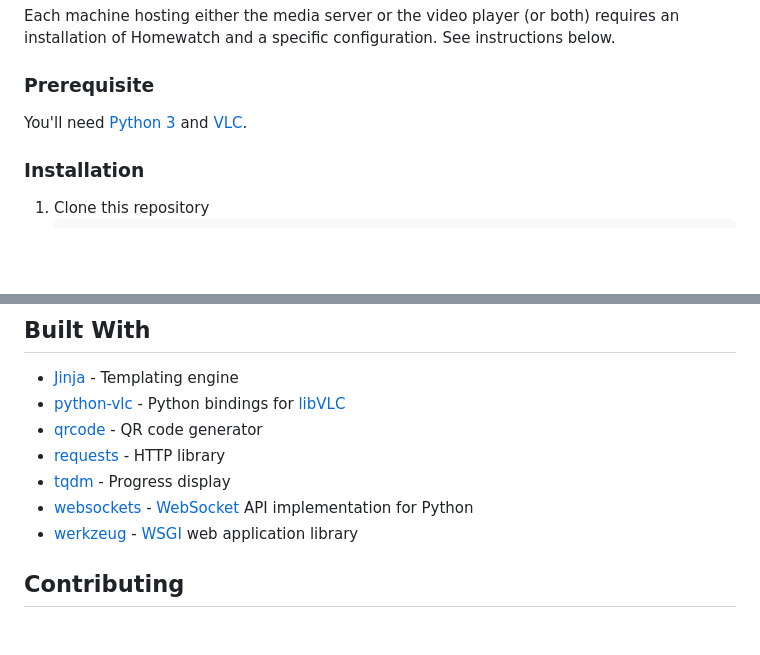
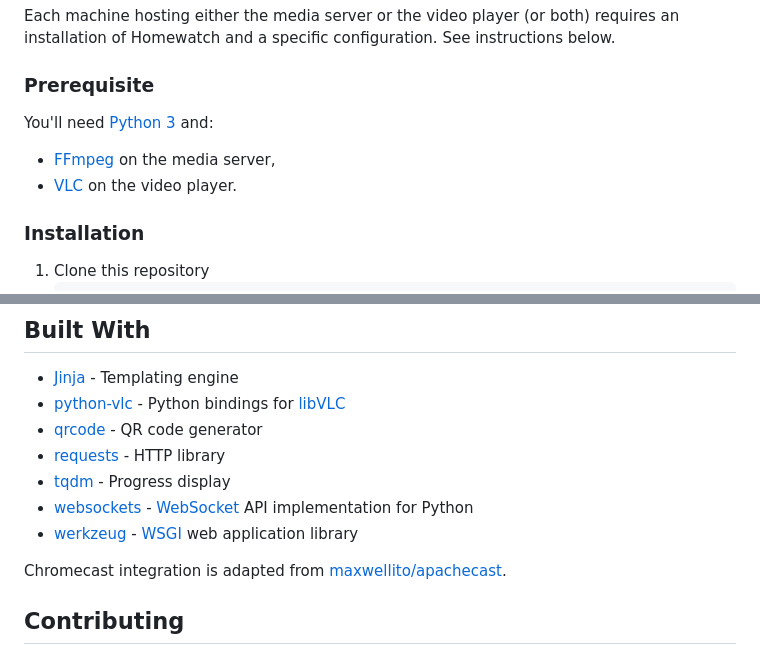
Before and after one commit to ychalier/homewatch, a Markdown page: README.md, 2 parts joined by grey strips. Drawn GitHub-style; blank space fills up the shorter version.

```diff
--- a/README.md
+++ b/README.md
@@ -44,7 +44,10 @@ instructions below.
 
 ### Prerequisite
 
-You'll need [Python 3](https://www.python.org/) and [VLC](https://www.videolan.org/vlc/).
+You'll need [Python 3](https://www.python.org/) and:
+
+- [FFmpeg](https://ffmpeg.org/) on the media server,
+- [VLC](https://www.videolan.org/vlc/) on the video player.
 
 ### Installation
 
@@ -119,6 +122,8 @@ On the phone, go to http://192.168.1.69:8000 (or scan the QR code), and voilà!
 - [websockets](https://pypi.org/project/websockets/) - [WebSocket](https://developer.mozilla.org/en-US/docs/Web/API/WebSockets_API) API implementation for Python
 - [werkzeug](https://pypi.org/project/Werkzeug/) - [WSGI](https://wsgi.readthedocs.io/en/latest/) web application library
 
+Chromecast integration is adapted from [maxwellito/apachecast](https://github.com/maxwellito/apachecast).
+
 ## Contributing
 
 Contributions are welcomed. Push your branch and create a pull request detailling your changes.
```
